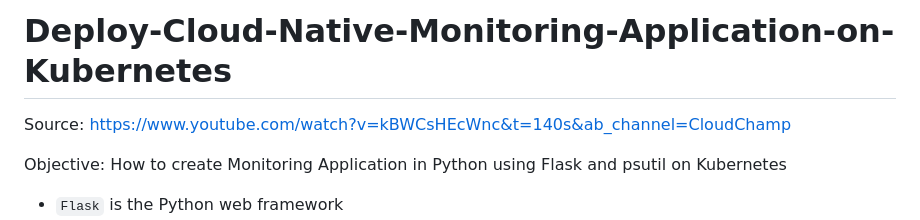
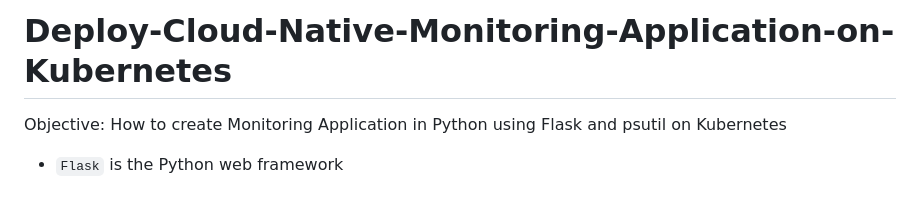
Before and after one commit to balajisomasale/Deploy-Cloud-Native-Monitoring-Application-on-Kubernetes, a Markdown page: README.md, the part around the change. Rendered like a GitHub page; blank space fills up the shorter version.

```diff
--- a/README.md
+++ b/README.md
@@ -1,6 +1,5 @@
 # Deploy-Cloud-Native-Monitoring-Application-on-Kubernetes
 
-Source: https://www.youtube.com/watch?v=kBWCsHEcWnc&t=140s&ab_channel=CloudChamp
 
 Objective: How to create Monitoring Application in Python using Flask and psutil on Kubernetes
 
```
